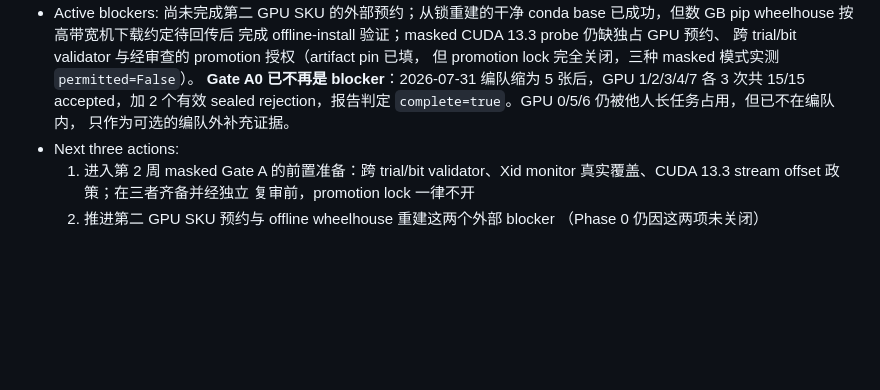
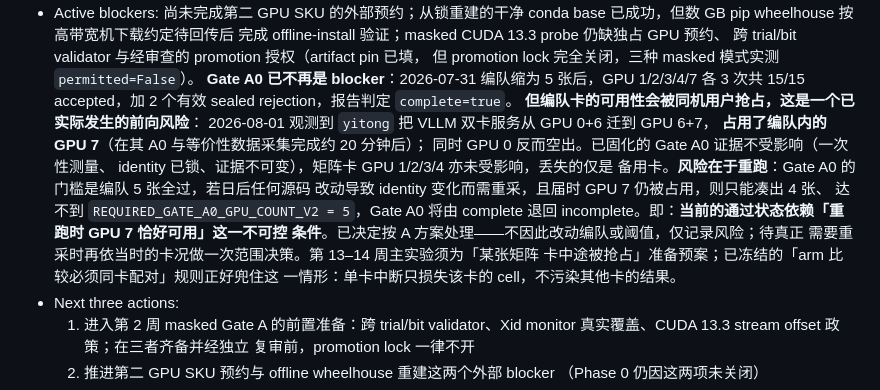
Before and after one commit to HUSRCF/alse, a Markdown page: plan.md, the part around the change. Rendered like a GitHub page; blank space fills up the shorter version.

Commit message:
record that fleet cards can be taken by other users
Twenty minutes after GPU 7's board-equivalence data was collected, another
user moved a two-card VLLM service onto GPU 6 and 7, taking a fleet card;
GPU 0 came free in the same move. Nothing already accepted is affected -
Gate A0 is a one-time measurement, its identity is locked, and the matrix
cards are untouched - but the pass depends on a condition outside our
control: the gate requires all five fleet cards, so any future source change
that forces a re-collection while GPU 7 is still held would drop Gate A0
back to incomplete.

Recorded rather than acted on, by decision: shrinking the fleet again or
adopting the newly free GPU 0 both cost a re-run now against a risk that may
never materialise, and GPU 0 is just as likely to be reclaimed. The
already-frozen rule that arm comparisons must be paired on one card is what
contains this during the main experiments - losing a card costs that card's
cells and does not contaminate the others.

Co-Authored-By: Claude Opus 5 (1M context) <noreply@anthropic.com>

```diff
--- a/plan.md
+++ b/plan.md
@@ -37,8 +37,20 @@
   但 promotion lock 完全关闭，三种 masked 模式实测 `permitted=False`）。
   **Gate A0 已不再是 blocker**：2026-07-31 编队缩为 5 张后，GPU 1/2/3/4/7
   各 3 次共 15/15 accepted，加 2 个有效 sealed rejection，报告判定
-  `complete=true`。GPU 0/5/6 仍被他人长任务占用，但已不在编队内，
-  只作为可选的编队外补充证据。
+  `complete=true`。
+  **但编队卡的可用性会被同机用户抢占，这是一个已实际发生的前向风险**：
+  2026-08-01 观测到 `yitong` 把 VLLM 双卡服务从 GPU 0+6 迁到 GPU 6+7，
+  **占用了编队内的 GPU 7**（在其 A0 与等价性数据采集完成约 20 分钟后）；
+  同时 GPU 0 反而空出。已固化的 Gate A0 证据不受影响（一次性测量、
+  identity 已锁、证据不可变），矩阵卡 GPU 1/2/3/4 亦未受影响，丢失的仅是
+  备用卡。**风险在于重跑**：Gate A0 的门槛是编队 5 张全过，若日后任何源码
+  改动导致 identity 变化而需重采，且届时 GPU 7 仍被占用，则只能凑出 4 张、
+  达不到 `REQUIRED_GATE_A0_GPU_COUNT_V2 = 5`，Gate A0 将由 complete 退回
+  incomplete。即：**当前的通过状态依赖「重跑时 GPU 7 恰好可用」这一不可控
+  条件**。已决定按 A 方案处理——不因此改动编队或阈值，仅记录风险；待真正
+  需要重采时再依当时的卡况做一次范围决策。第 13–14 周主实验须为「某张矩阵
+  卡中途被抢占」准备预案；已冻结的「arm 比较必须同卡配对」规则正好兜住这
+  一情形：单卡中断只损失该卡的 cell，不污染其他卡的结果。
 - Next three actions:
   1. 进入第 2 周 masked Gate A 的前置准备：跨 trial/bit validator、Xid
      monitor 真实覆盖、CUDA 13.3 stream offset 政策；在三者齐备并经独立
```
